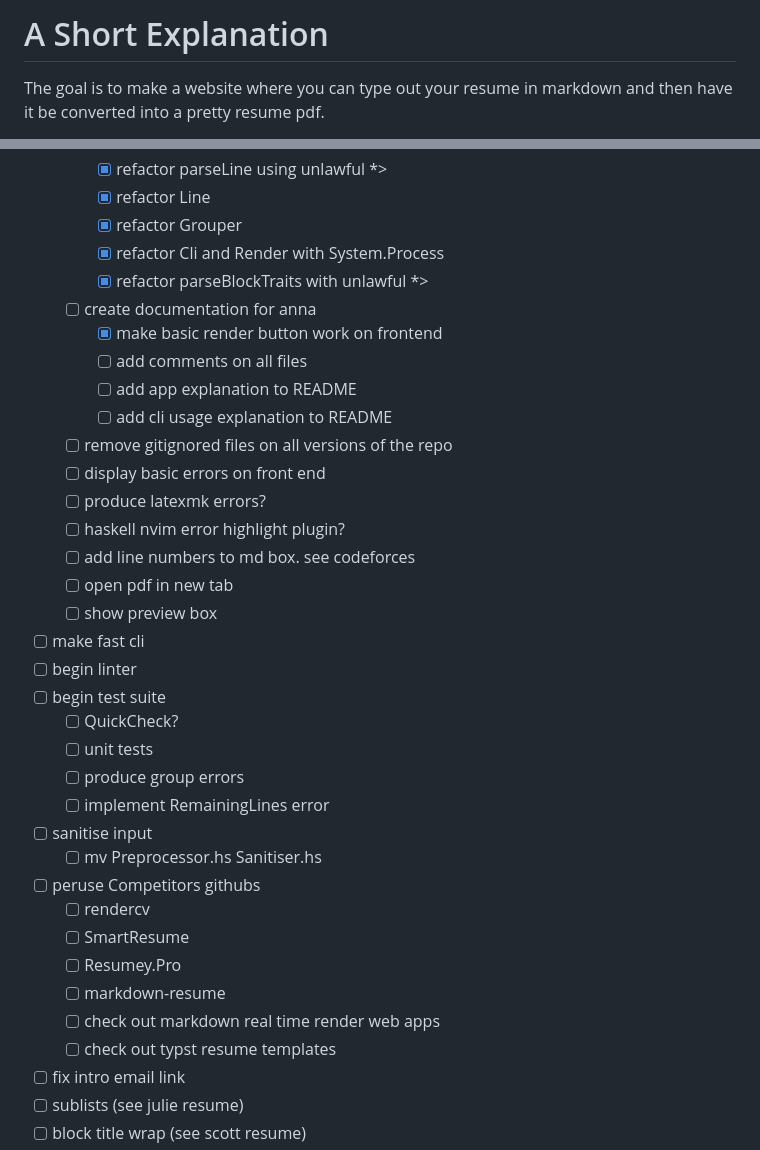
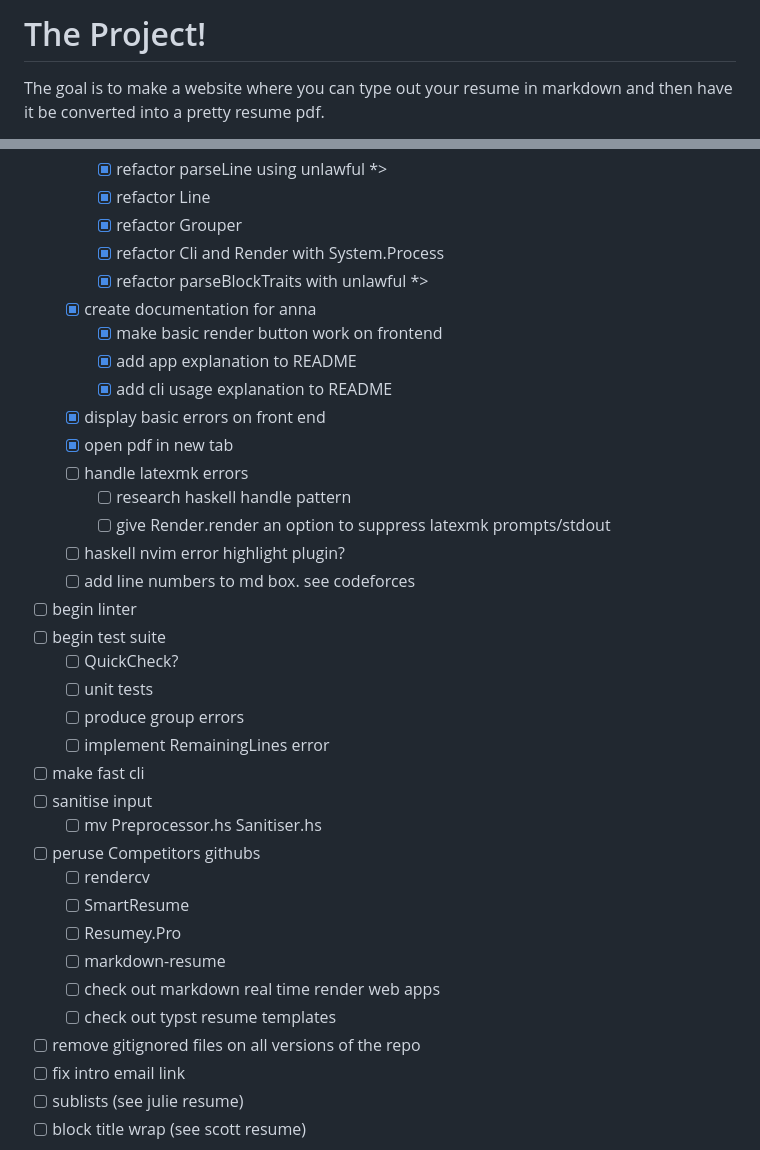
Before and after one commit to claytonclayton/resume-parser, a Markdown page: README.md, 2 parts joined by grey strips. GitHub-like rendering.

Commit message:
added extra roadmap points

```diff
--- a/README.md
+++ b/README.md
@@ -1,4 +1,4 @@
-# A Short Explanation
+# The Project!
 The goal is to make a website where you can type out your resume in markdown and then have it be converted into a pretty resume pdf.
 
 Below is me trying my best to quickly explain the features I am working towards, and how get started as soon as possible.
@@ -108,25 +108,24 @@ I haven't really written any comments within my code lol, but if you would like
         - [x] refactor Grouper
         - [x] refactor Cli and Render with System.Process
         - [x] refactor parseBlockTraits with unlawful \*>
-    - [ ] create documentation for anna
+    - [x] create documentation for anna
         - [x] make basic render button work on frontend
-        - [ ] add comments on all files
-        - [ ] add app explanation to README
-        - [ ] add cli usage explanation to README
-    - [ ] remove gitignored files on all versions of the repo
-    - [ ] display basic errors on front end
-    - [ ] produce latexmk errors?
+        - [x] add app explanation to README
+        - [x] add cli usage explanation to README
+    - [x] display basic errors on front end
+    - [x] open pdf in new tab
+    - [ ] handle latexmk errors
+        - [ ] research haskell handle pattern
+        - [ ] give Render.render an option to suppress latexmk prompts/stdout
     - [ ] haskell nvim error highlight plugin?
     - [ ] add line numbers to md box. see codeforces
-    - [ ] open pdf in new tab
-    - [ ] show preview box
-- [ ] make fast cli
 - [ ] begin linter
 - [ ] begin test suite
     - [ ] QuickCheck?
     - [ ] unit tests
     - [ ] produce group errors
     - [ ] implement RemainingLines error
+- [ ] make fast cli
 - [ ] sanitise input
     - [ ] mv Preprocessor.hs Sanitiser.hs
 - [ ] peruse Competitors githubs
@@ -136,6 +135,7 @@ I haven't really written any comments within my code lol, but if you would like
     - [ ] markdown-resume
     - [ ] check out markdown real time render web apps
     - [ ] check out typst resume templates
+- [ ] remove gitignored files on all versions of the repo
 - [ ] fix intro email link
 - [ ] sublists (see julie resume)
 - [ ] block title wrap (see scott resume)
```
